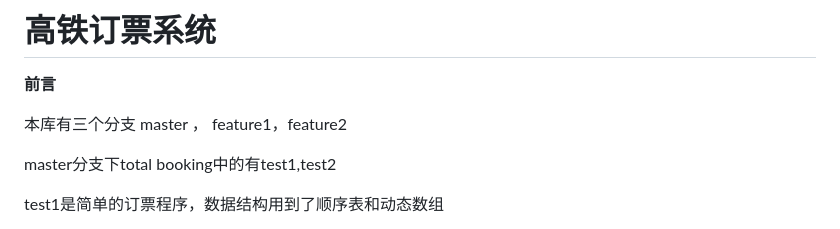
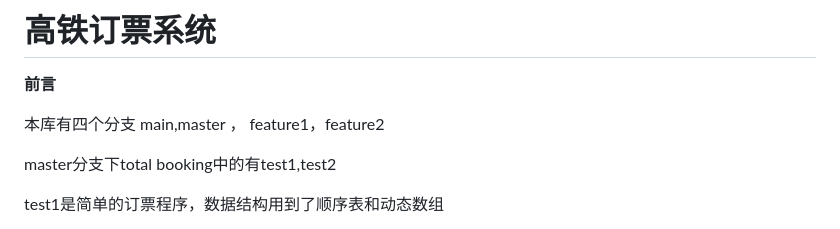
Before and after one commit to Shattered-Mirror/High-speed-rail-ticketing-system, a Markdown page: README.md, the part around the change. GitHub-like rendering.

```diff
--- a/README.md
+++ b/README.md
@@ -1,7 +1,7 @@
 # 高铁订票系统
 **前言**
 
-本库有三个分支 master ， feature1，feature2
+本库有四个分支 main,master ， feature1，feature2
 
 master分支下total booking中的有test1,test2
 
```
